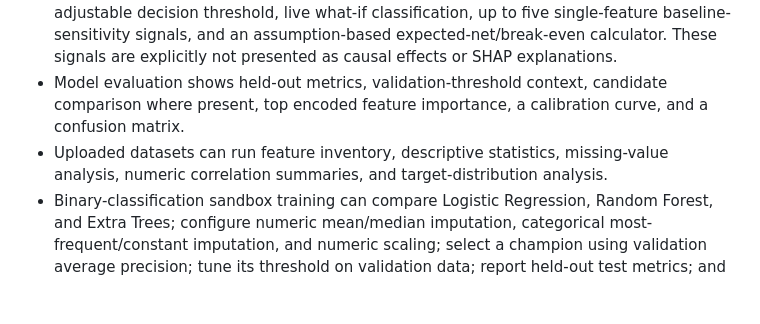
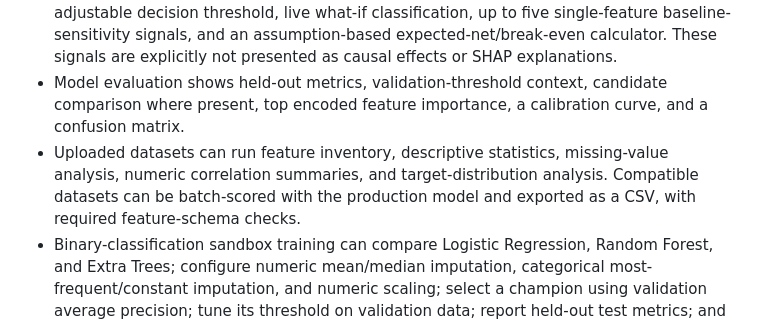
Before and after one commit to rushmanthnalluri/DepositWise, a Markdown page: README.md, the part around the change. Rendered like a GitHub page; blank space fills up the shorter version.

Commit message:
Document batch scoring and downloadable prediction exports

```diff
--- a/README.md
+++ b/README.md
@@ -177,7 +177,7 @@ tests/             API and ML tests
 - Uploaded files are kept in a bounded in-memory cache only; they do not replace the bundled dataset or production model. Temporary profiles can be evicted when the cache is full or the service restarts.
 - Customer scoring calls the deployed model API and displays the estimated probability, adjustable decision threshold, live what-if classification, up to five single-feature baseline-sensitivity signals, and an assumption-based expected-net/break-even calculator. These signals are explicitly not presented as causal effects or SHAP explanations.
 - Model evaluation shows held-out metrics, validation-threshold context, candidate comparison where present, top encoded feature importance, a calibration curve, and a confusion matrix.
-- Uploaded datasets can run feature inventory, descriptive statistics, missing-value analysis, numeric correlation summaries, and target-distribution analysis.
+- Uploaded datasets can run feature inventory, descriptive statistics, missing-value analysis, numeric correlation summaries, and target-distribution analysis. Compatible datasets can be batch-scored with the production model and exported as a CSV, with required feature-schema checks.
 - Binary-classification sandbox training can compare Logistic Regression, Random Forest, and Extra Trees; configure numeric mean/median imputation, categorical most-frequent/constant imputation, and numeric scaling; select a champion using validation average precision; tune its threshold on validation data; report held-out test metrics; and score an edited JSON customer profile. Sandbox models stay in memory and never replace the deployed champion.
 - Model-health page distinguishes actual API/model availability from monitoring capabilities that are not yet wired up.
 - Keyboard focus states, responsive layouts, reduced-motion support, upload-size/type checks, and API error states are included.
```
